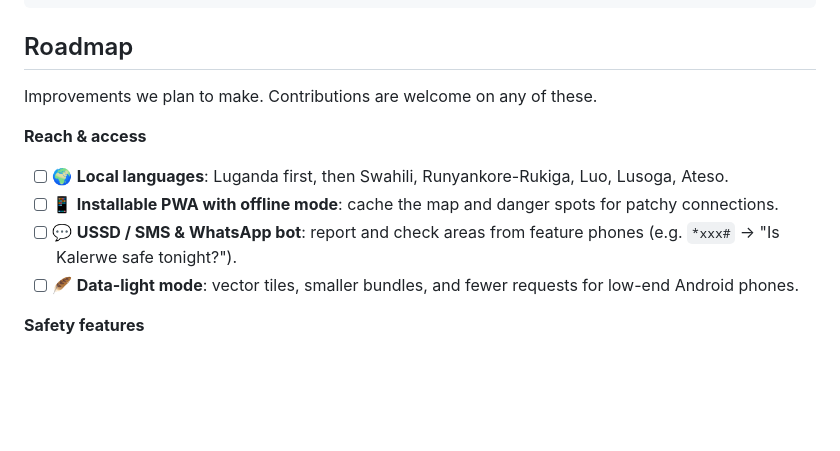
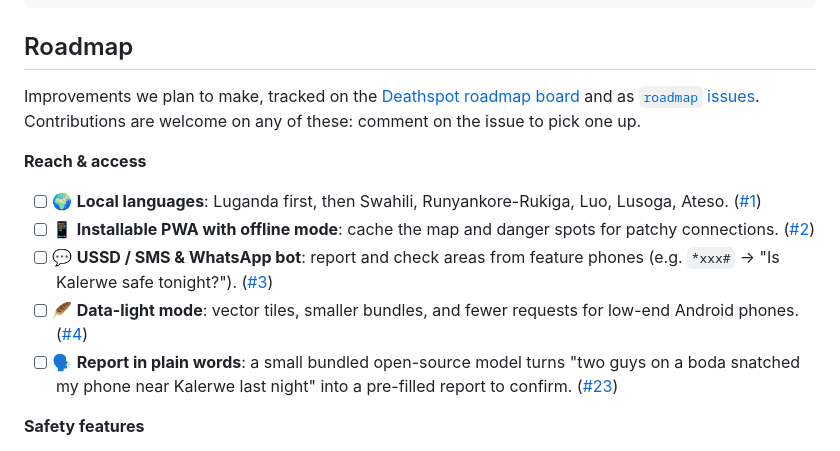
Before and after one commit to mwanjajoel/deathspot, a Markdown page: README.md, the part around one of its changes. Drawn GitHub-style; blank space fills up the shorter version.

Commit message:
Link README roadmap to GitHub issues and the project board; add natural-language reporting (#23)

```diff
--- a/README.md
+++ b/README.md
@@ -152,12 +152,13 @@ docker/              Supabase gateway + db init config, Caddyfile
 
 ## Roadmap
 
-Improvements we plan to make. Contributions are welcome on any of these.
+Improvements we plan to make, tracked on the [Deathspot roadmap board](https://github.com/users/mwanjajoel/projects/6) and as [`roadmap` issues](https://github.com/mwanjajoel/deathspot/issues?q=label%3Aroadmap). Contributions are welcome on any of these: comment on the issue to pick one up.
 
 **Reach & access**
-- [ ] 🌍 **Local languages**: Luganda first, then Swahili, Runyankore-Rukiga, Luo, Lusoga, Ateso.
-- [ ] 📱 **Installable PWA with offline mode**: cache the map and danger spots for patchy connections.
-- [ ] 💬 **USSD / SMS & WhatsApp bot**: report and check areas from feature phones (e.g. `*xxx#` → "Is Kalerwe safe tonight?").
-- [ ] 🪶 **Data-light mode**: vector tiles, smaller bundles, and fewer requests for low-end Android phones.
+- [ ] 🌍 **Local languages**: Luganda first, then Swahili, Runyankore-Rukiga, Luo, Lusoga, Ateso. ([#1](https://github.com/mwanjajoel/deathspot/issues/1))
+- [ ] 📱 **Installable PWA with offline mode**: cache the map and danger spots for patchy connections. ([#2](https://github.com/mwanjajoel/deathspot/issues/2))
+- [ ] 💬 **USSD / SMS & WhatsApp bot**: report and check areas from feature phones (e.g. `*xxx#` → "Is Kalerwe safe tonight?"). ([#3](https://github.com/mwanjajoel/deathspot/issues/3))
+- [ ] 🪶 **Data-light mode**: vector tiles, smaller bundles, and fewer requests for low-end Android phones. ([#4](https://github.com/mwanjajoel/deathspot/issues/4))
+- [ ] 🗣️ **Report in plain words**: a small bundled open-source model turns "two guys on a boda snatched my phone near Kalerwe last night" into a pre-filled report to confirm. ([#23](https://github.com/mwanjajoel/deathspot/issues/23))
 
 **Safety features**
```
Also changed, not shown: other parts of README.md (+19 -19 lines).
